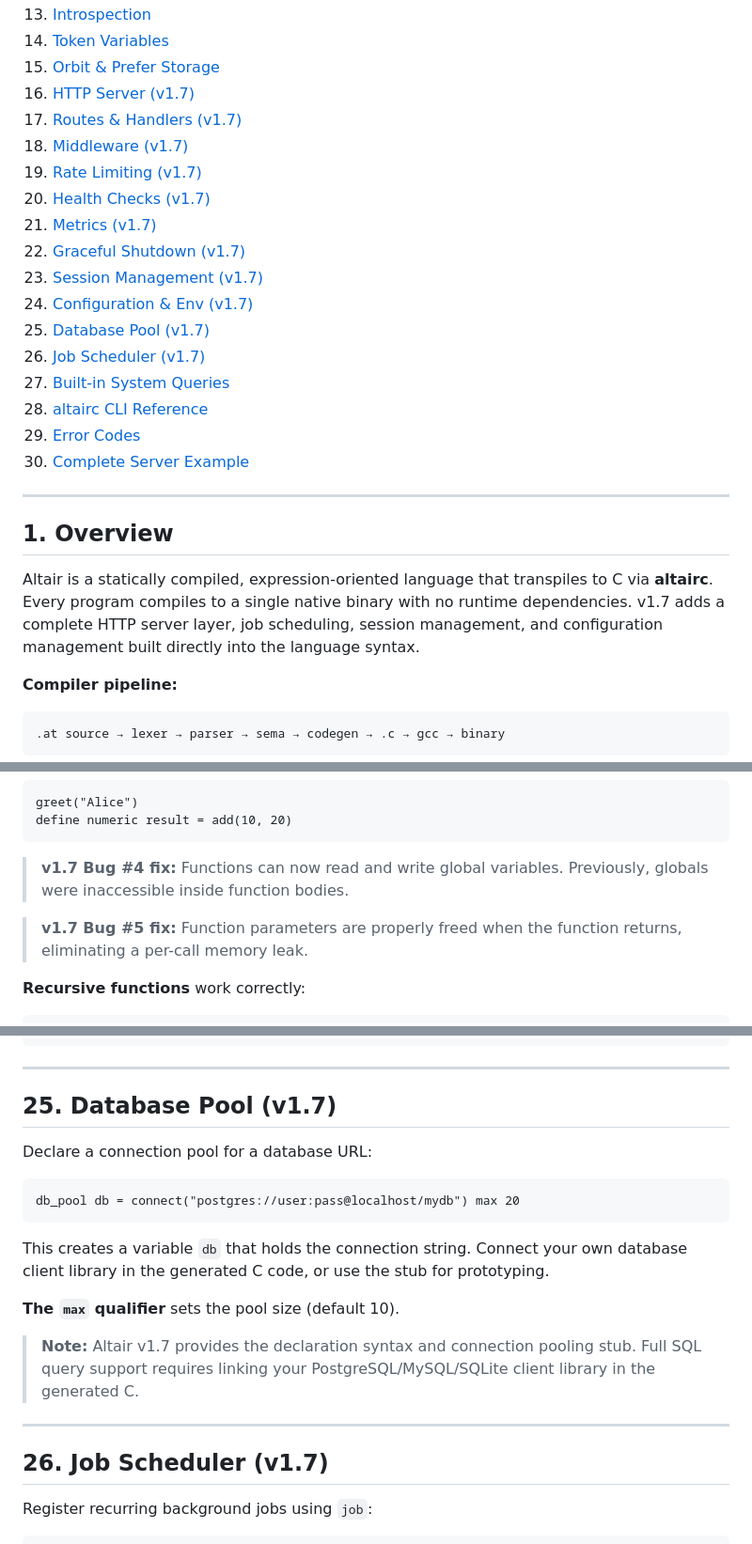
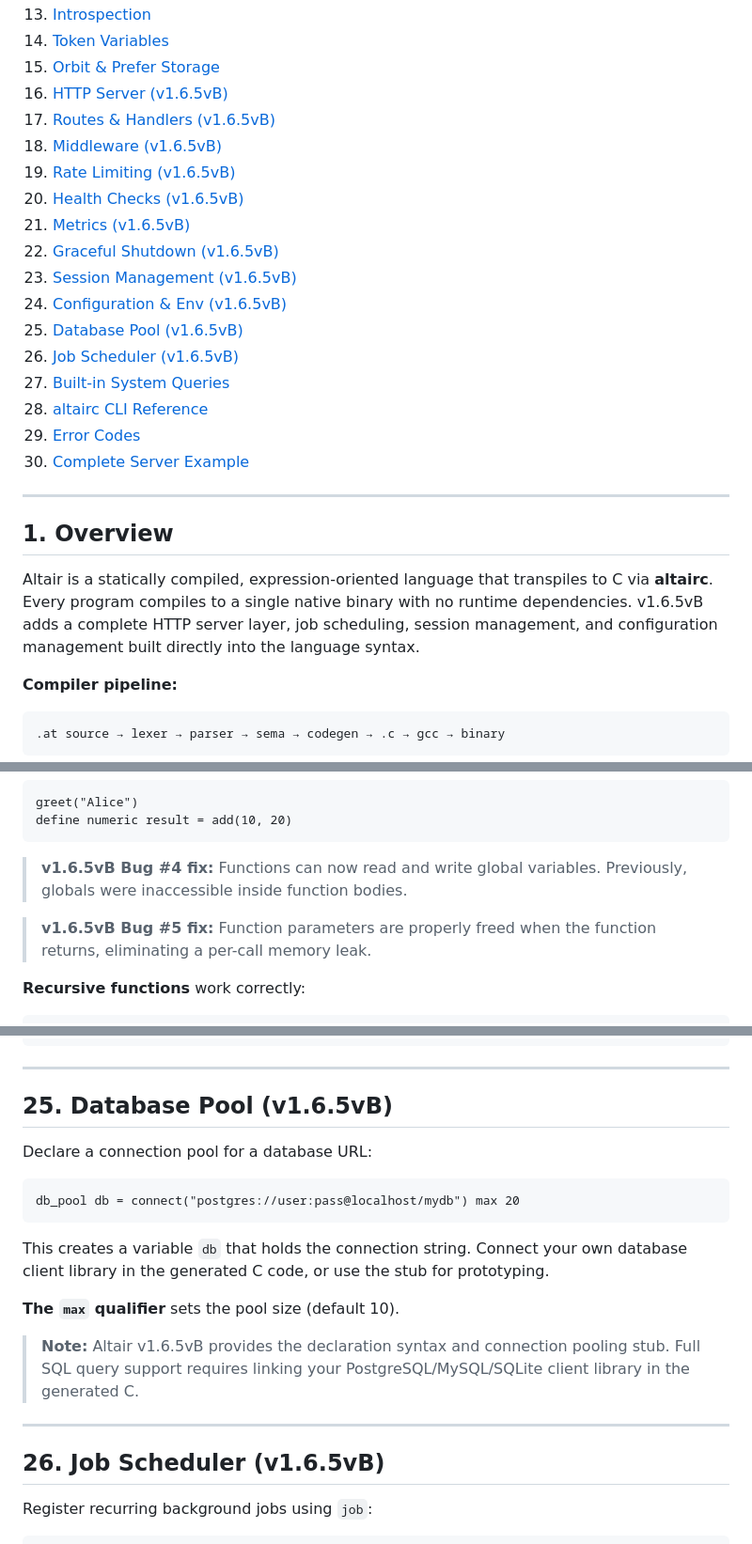
Before and after one commit to victios7/Altair, a Markdown page: ALTAIR_GUIDE.md, 3 parts joined by grey strips. Shown at 94% size. Drawn GitHub-style.

````diff
--- a/ALTAIR_GUIDE.md
+++ b/ALTAIR_GUIDE.md
@@ -22,17 +22,17 @@
 13. [Introspection](#13-introspection)
 14. [Token Variables](#14-token-variables)
 15. [Orbit & Prefer Storage](#15-orbit--prefer-storage)
-16. [HTTP Server (v1.7)](#16-http-server-v17)
-17. [Routes & Handlers (v1.7)](#17-routes--handlers-v17)
-18. [Middleware (v1.7)](#18-middleware-v17)
-19. [Rate Limiting (v1.7)](#19-rate-limiting-v17)
-20. [Health Checks (v1.7)](#20-health-checks-v17)
-21. [Metrics (v1.7)](#21-metrics-v17)
-22. [Graceful Shutdown (v1.7)](#22-graceful-shutdown-v17)
-23. [Session Management (v1.7)](#23-session-management-v17)
-24. [Configuration & Env (v1.7)](#24-configuration--env-v17)
-25. [Database Pool (v1.7)](#25-database-pool-v17)
-26. [Job Scheduler (v1.7)](#26-job-scheduler-v17)
+16. [HTTP Server (v1.6.5vB)](#16-http-server-v17)
+17. [Routes & Handlers (v1.6.5vB)](#17-routes--handlers-v17)
+18. [Middleware (v1.6.5vB)](#18-middleware-v17)
+19. [Rate Limiting (v1.6.5vB)](#19-rate-limiting-v17)
+20. [Health Checks (v1.6.5vB)](#20-health-checks-v17)
+21. [Metrics (v1.6.5vB)](#21-metrics-v17)
+22. [Graceful Shutdown (v1.6.5vB)](#22-graceful-shutdown-v17)
+23. [Session Management (v1.6.5vB)](#23-session-management-v17)
+24. [Configuration & Env (v1.6.5vB)](#24-configuration--env-v17)
+25. [Database Pool (v1.6.5vB)](#25-database-pool-v17)
+26. [Job Scheduler (v1.6.5vB)](#26-job-scheduler-v17)
 27. [Built-in System Queries](#27-built-in-system-queries)
 28. [altairc CLI Reference](#28-altairc-cli-reference)
 29. [Error Codes](#29-error-codes)
@@ -42,7 +42,7 @@
 
 ## 1. Overview
 
-Altair is a statically compiled, expression-oriented language that transpiles to C via **altairc**. Every program compiles to a single native binary with no runtime dependencies. v1.7 adds a complete HTTP server layer, job scheduling, session management, and configuration management built directly into the language syntax.
+Altair is a statically compiled, expression-oriented language that transpiles to C via **altairc**. Every program compiles to a single native binary with no runtime dependencies. v1.6.5vB adds a complete HTTP server layer, job scheduling, session management, and configuration management built directly into the language syntax.
 
 **Compiler pipeline:**
 ```
@@ -360,9 +360,9 @@ greet("Alice")
 define numeric result = add(10, 20)
 ```
 
-> **v1.7 Bug #4 fix:** Functions can now read and write global variables. Previously, globals were inaccessible inside function bodies.
+> **v1.6.5vB Bug #4 fix:** Functions can now read and write global variables. Previously, globals were inaccessible inside function bodies.
 
-> **v1.7 Bug #5 fix:** Function parameters are properly freed when the function returns, eliminating a per-call memory leak.
+> **v1.6.5vB Bug #5 fix:** Function parameters are properly freed when the function returns, eliminating a per-call memory leak.
 
 **Recursive functions** work correctly:
 ```
@@ -870,7 +870,7 @@ break
 
 ---
 
-## 25. Database Pool (v1.7)
+## 25. Database Pool (v1.6.5vB)
 
 Declare a connection pool for a database URL:
 
@@ -882,11 +882,11 @@ This creates a variable `db` that holds the connection string. Connect your own
 
 **The `max` qualifier** sets the pool size (default 10).
 
-> **Note:** Altair v1.7 provides the declaration syntax and connection pooling stub. Full SQL query support requires linking your PostgreSQL/MySQL/SQLite client library in the generated C.
+> **Note:** Altair v1.6.5vB provides the declaration syntax and connection pooling stub. Full SQL query support requires linking your PostgreSQL/MySQL/SQLite client library in the generated C.
 
 ---
 
-## 26. Job Scheduler (v1.7)
+## 26. Job Scheduler (v1.6.5vB)
 
 Register recurring background jobs using `job`:
 
````
Also changed, not shown: other parts of ALTAIR_GUIDE.md (+22 -22 lines).
